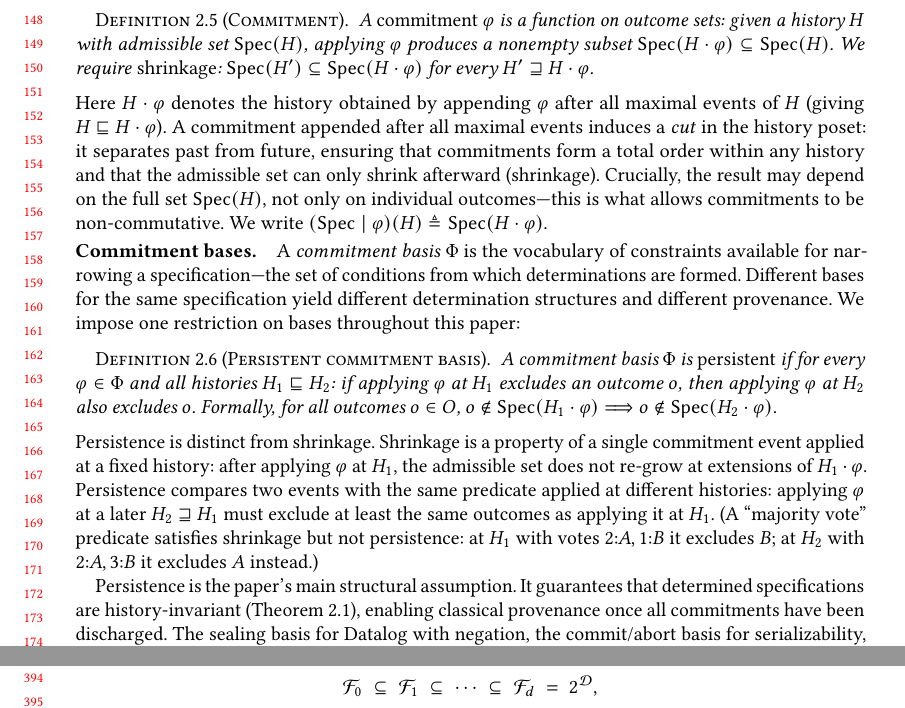
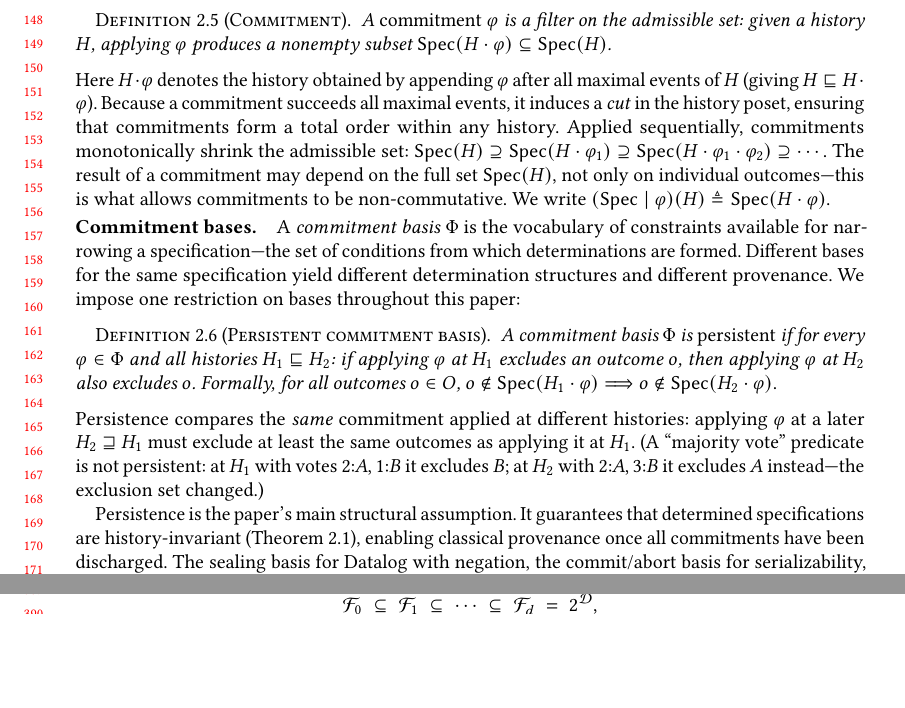
Before and after one commit to jhellerstein/provenance, a LaTeX paper (main.tex): two parts of pages 4 and 9 of 30 before the commit and two parts of pages 4 and 8 of 30 after it, joined at a grey line, cut so that both start at the same text, the shorter picture padded with empty space. Compiled offline with pdfLaTeX.

Commit message:
Simplify commitment definition: remove shrinkage axiom
Commitments are filters (produce subsets); sequential application
monotonically shrinks. No separate shrinkage axiom needed — it follows
from the filter property + quiescent/retrospective setting.
Updated persistence discussion to stand alone without shrinkage contrast.

```diff
--- a/main.tex
+++ b/main.tex
@@ -314,23 +314,23 @@ take effect at specific points in the history.
 
 \begin{definition}[Commitment]
   \label{def:commitment}%
-  A \emph{commitment} $\varphi$ is a function on outcome sets:
-  given a history $H$ with admissible set $\Spec(H)$, applying $\varphi$
-  produces a nonempty subset
+  A \emph{commitment} $\varphi$ is a filter on the admissible set:
+  given a history $H$, applying $\varphi$ produces a nonempty subset
   $\Spec(H \cdot \varphi) \subseteq \Spec(H)$.
-  We require \emph{shrinkage}: $\Spec(H') \subseteq \Spec(H \cdot \varphi)$
-  for every $H' \sqsupseteq H \cdot \varphi$.
 \end{definition}
 
 \noindent
 Here $H \cdot \varphi$ denotes the history obtained by appending $\varphi$
 after all maximal events of $H$ (giving $H \sqsubseteq H \cdot \varphi$).
-A commitment appended after all maximal events induces a \emph{cut} in
-the history poset: it separates past from future, ensuring that
-commitments form a total order within any history and that the
-admissible set can only shrink afterward (shrinkage).
-Crucially, the result may depend on the full set $\Spec(H)$, not only on
-individual outcomes---this is what allows commitments to be non-commutative.
+Because a commitment succeeds all maximal events, it induces a \emph{cut}
+in the history poset, ensuring that commitments form a total order within
+any history.
+Applied sequentially, commitments monotonically shrink the admissible set:
+$\Spec(H) \supseteq \Spec(H \cdot \varphi_1) \supseteq
+\Spec(H \cdot \varphi_1 \cdot \varphi_2) \supseteq \cdots$.
+The result of a commitment may depend on the full set $\Spec(H)$, not only
+on individual outcomes---this is what allows commitments to be
+non-commutative.
 We write $(\Spec \mid \varphi)(H) \triangleq \Spec(H \cdot \varphi)$.
 
 \paragraph{Commitment bases.}
@@ -356,17 +356,12 @@ We impose one restriction on bases throughout this paper:
 \end{definition}
 
 \noindent
-Persistence is distinct from shrinkage.
-Shrinkage is a property of a single commitment event applied at a fixed
-history: after applying $\varphi$ at $H_1$, the admissible set does not
-re-grow at extensions of $H_1 \cdot \varphi$.
-Persistence compares two events with the same predicate applied at
-different histories: applying $\varphi$ at a later
-$H_2 \sqsupseteq H_1$ must exclude at least the same outcomes as applying
-it at $H_1$.
-(A ``majority vote'' predicate satisfies shrinkage but not persistence:
+Persistence compares the \emph{same} commitment applied at different
+histories: applying $\varphi$ at a later $H_2 \sqsupseteq H_1$ must
+exclude at least the same outcomes as applying it at $H_1$.
+(A ``majority vote'' predicate is not persistent:
 at $H_1$ with votes $2{:}A, 1{:}B$ it excludes $B$; at $H_2$ with
-$2{:}A, 3{:}B$ it excludes $A$ instead.)
+$2{:}A, 3{:}B$ it excludes $A$ instead---the exclusion set changed.)
 
 Persistence is the paper's main structural assumption.
 It guarantees that determined specifications are history-invariant
```
